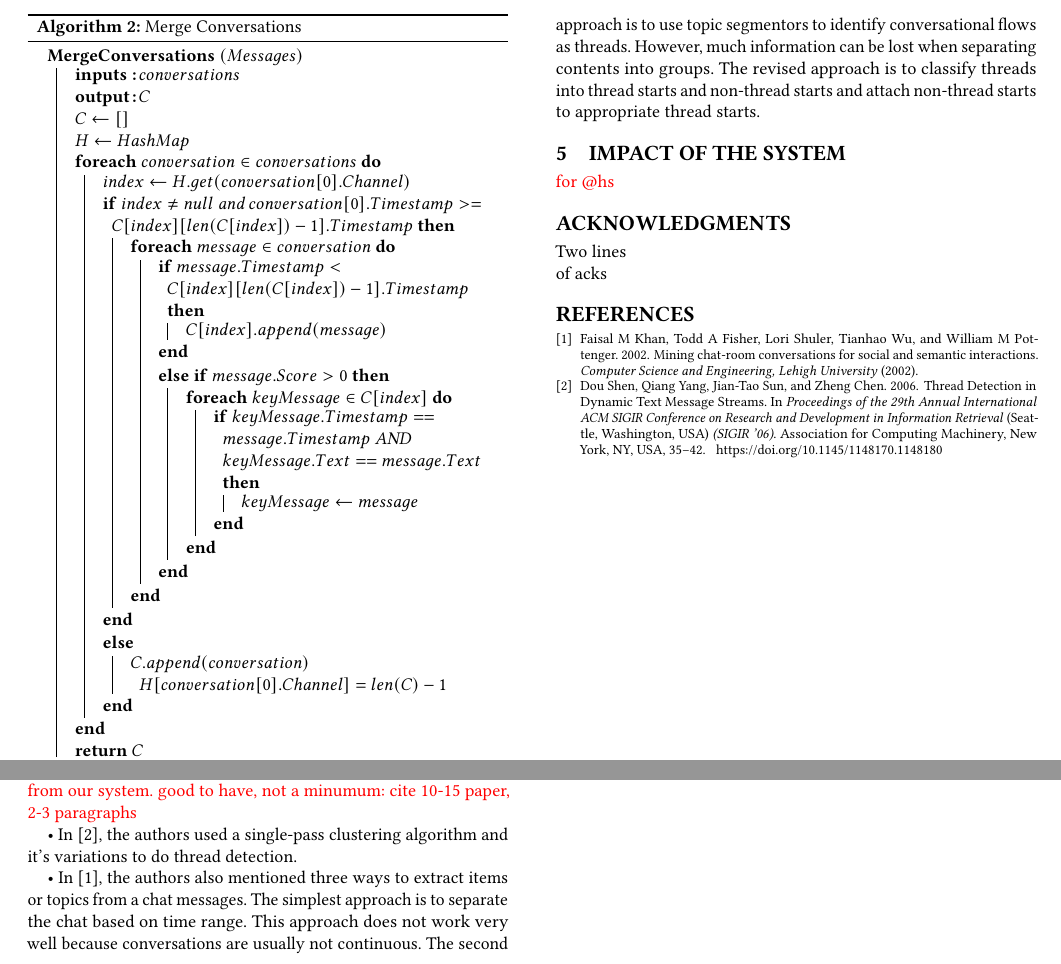
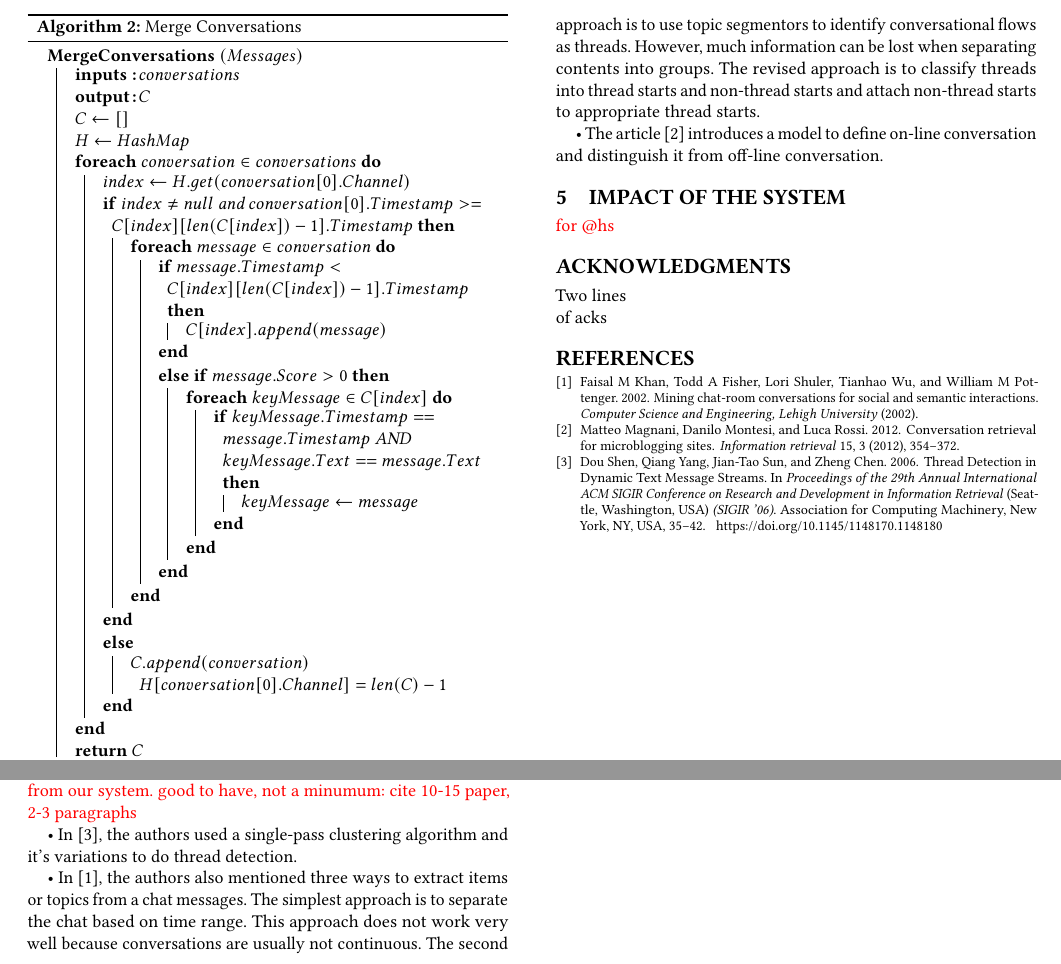
Before and after one commit to ielab/pecan, a LaTeX paper (paper/sigir2021-slackarchive-demo.tex, which reads paper/bibliography.bib, paper/comparison.tex): two parts of page 3 of 3, joined at a grey line, cut so that both start at the same text. Compiled offline with pdfLaTeX.

Commit message:
Add similar systems

```diff
--- a/paper/bibliography.bib
+++ b/paper/bibliography.bib
@@ -21,3 +21,10 @@ series = {SIGIR '06}
   journal={Computer Science and Engineering, Lehigh University},
   year={2002}
 }
+
+@article{magnani2012conversation:3,
+  title={Conversation retrieval for microblogging sites},
+  author={Magnani, Matteo and Montesi, Danilo and Rossi, Luca},
+  journal={Information retrieval},
+  volume={15},
+  number={3},
--- a/paper/comparison.tex
+++ b/paper/comparison.tex
@@ -5,3 +5,5 @@
 	• In \cite{10.1145/1148170.1148180:1}, the authors used a single-pass clustering algorithm and it's variations to do thread detection.
 
 	• In \cite{khan2002mining:2}, the authors also mentioned three ways to extract items or topics from a chat messages. The simplest approach is to separate the chat based on time range. This approach does not work very well because conversations are usually not continuous. The second approach is to use topic segmentors to identify conversational flows as threads. However, much information can be lost when separating contents into groups. The revised approach is to classify threads into thread starts and non-thread starts and attach non-thread starts to appropriate thread starts.
+
+	• The article \cite{magnani2012conversation:3} introduces a model to define on-line conversation and distinguish it from off-line conversation.
```
Also changed, not shown: paper/bibliography.bib (4 more changed lines).
